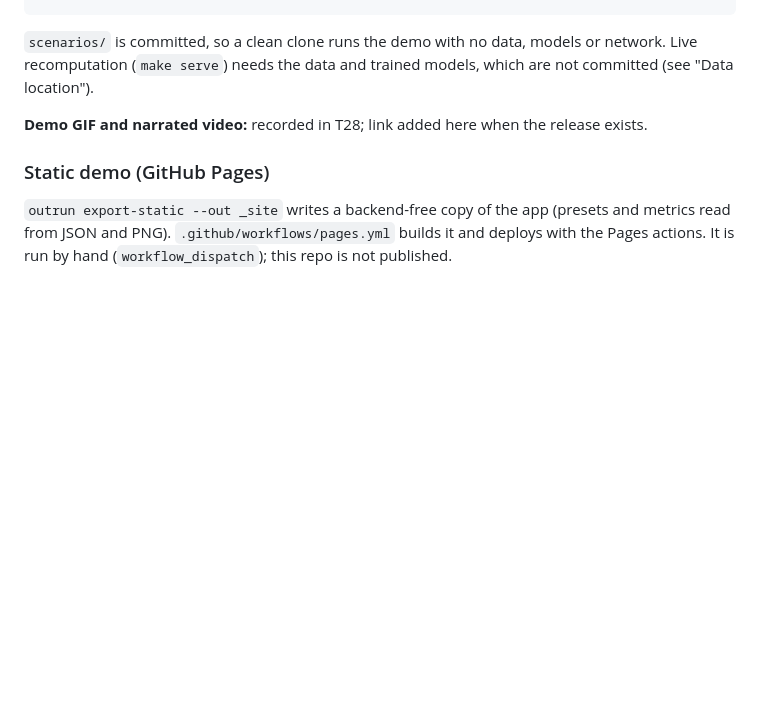
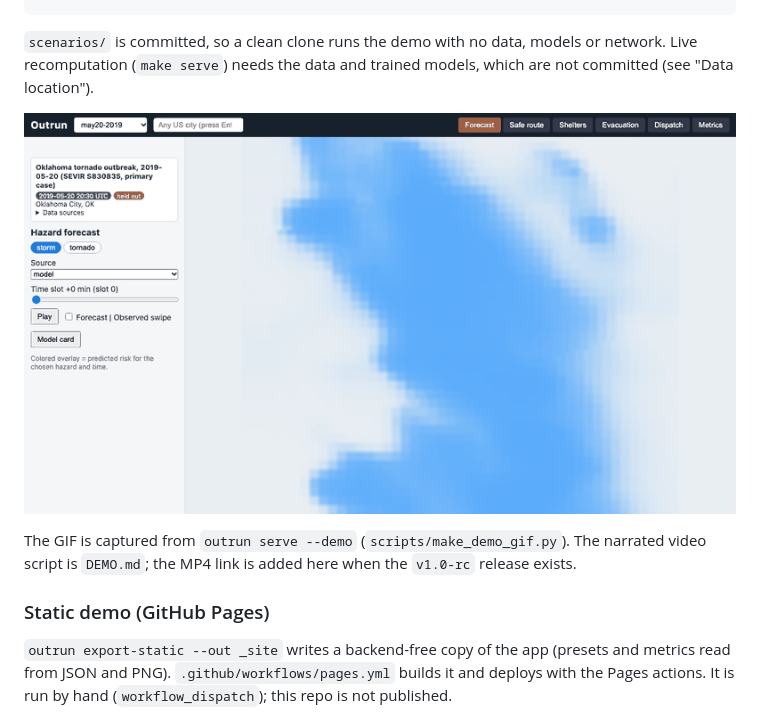
Before and after one commit to MILTONADINA/outrun, a Markdown page: README.md, the part around the change. Rendered like a GitHub page; pictures changed too: docs/demo.gif (added); blank space fills up the shorter version.

Commit message:
T28: DEMO.md run-sheet and README demo GIF

```diff
--- a/README.md
+++ b/README.md
@@ -29,7 +29,9 @@ make e2e            # Playwright offline-demo test (python -m playwright install
 `scenarios/` is committed, so a clean clone runs the demo with no data, models or network. Live recomputation
 (`make serve`) needs the data and trained models, which are not committed (see "Data location").
 
-**Demo GIF and narrated video:** recorded in T28; link added here when the release exists.
+![Outrun demo: forecast, safe route, shelters, evacuation, metrics](docs/demo.gif)
+
+The GIF is captured from `outrun serve --demo` (`scripts/make_demo_gif.py`). The narrated video script is `DEMO.md`; the MP4 link is added here when the `v1.0-rc` release exists.
 
 ### Static demo (GitHub Pages)
 
```
Also changed, not shown: DEMO.md (added, +58 -0 lines), NOTES.md (+1 -0 lines), TASKS.md (+1 -1 lines), 2 other files.
